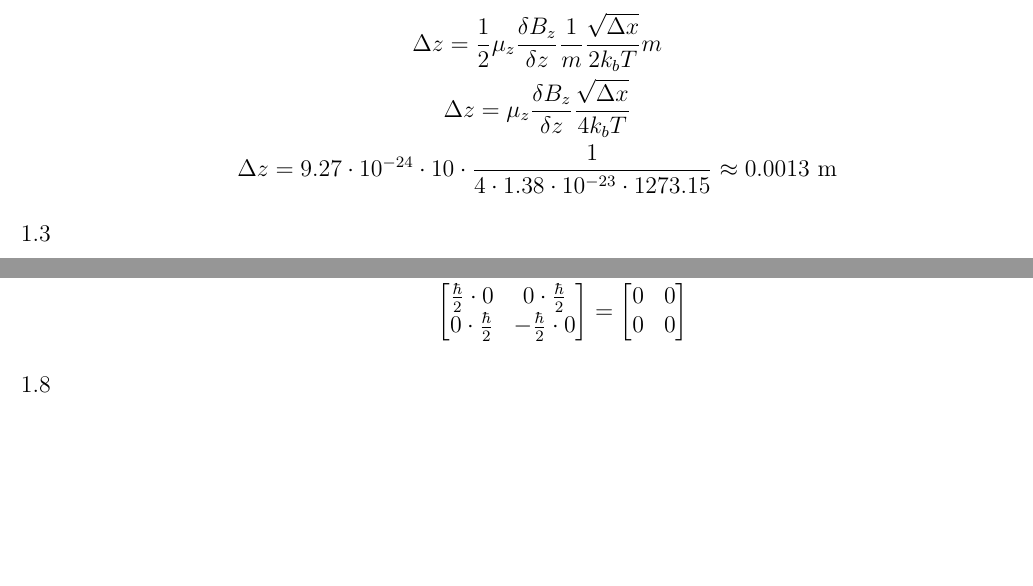
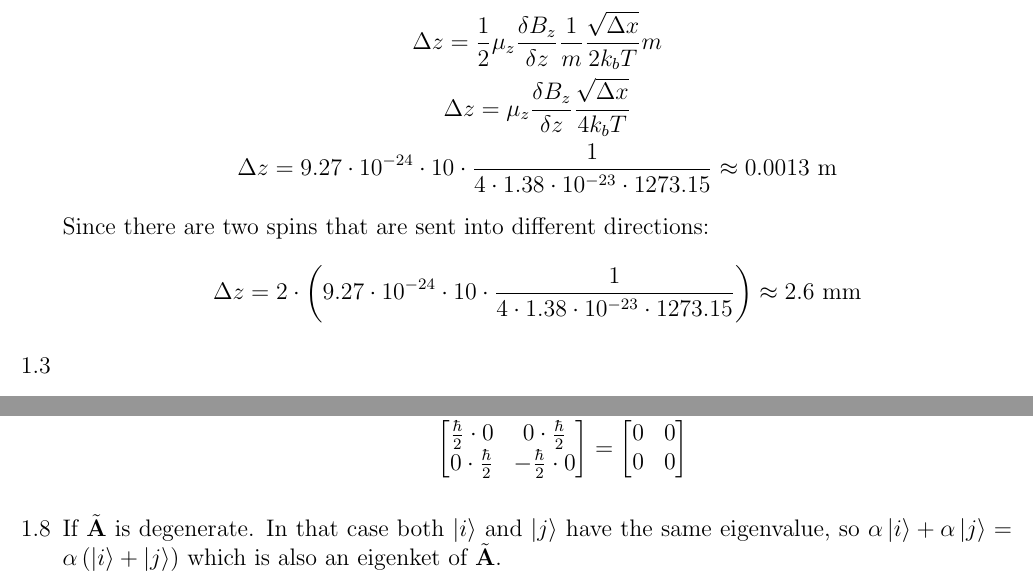
Before and after one commit to JohannesByle/latex, a LaTeX document (Quantum I/HW_1.tex): two parts of pages 2 and 3 of 3, joined at a grey line, cut so that both start at the same text, the shorter picture padded with empty space. Compiled offline with pdfLaTeX.

Commit message:
finished the last problem for QM I HW 1

```diff
--- a/Quantum I/HW_1.tex
+++ b/Quantum I/HW_1.tex
@@ -63,6 +66,10 @@
             \Delta z=\frac{1}{2}\mu_z\frac{\delta B_z}{\delta z}\frac{1}{m}\frac{\sqrt{\Delta x}}{2k_b T}m\\
             \Delta z=\mu_z\frac{\delta B_z}{\delta z}\frac{\sqrt{\Delta x}}{4k_b T}\\
             \Delta z=9.27\cdot10^{-24}\cdot10\cdot\frac{1}{4\cdot1.38\cdot10^{-23}\cdot1273.15}\approx0.0013\text{ m}
+        \end{gather*}
+        Since there are two spins that are sent into different directions:
+        \begin{gather*}
+            \Delta z=2\cdot\left(9.27\cdot10^{-24}\cdot10\cdot\frac{1}{4\cdot1.38\cdot10^{-23}\cdot1273.15}\right)\approx2.6\text{ mm}
         \end{gather*}
         \item[1.3]
         \begin{gather*}
@@ -117,6 +124,8 @@
             \end{gather*}
         \end{enumerate}
         \item[1.8]
+        If $\op{A}$ is degenerate.
+        In that case both $\ket{i}$ and $\ket{j}$ have the same eigenvalue, so $\alpha\ket{i}+\alpha\ket{j}=\alpha\left(\ket{i}+\ket{j}\right)$ which is also an eigenket of $\op{A}$.
     \end{enumerate}
 
 \end{document}
```
Also changed, not shown: Classical Mechanics I/out/HW_1.pdf, Quantum I/out/HW_1.pdf, Quantum I/HW_1.tex (5 more changed lines).
